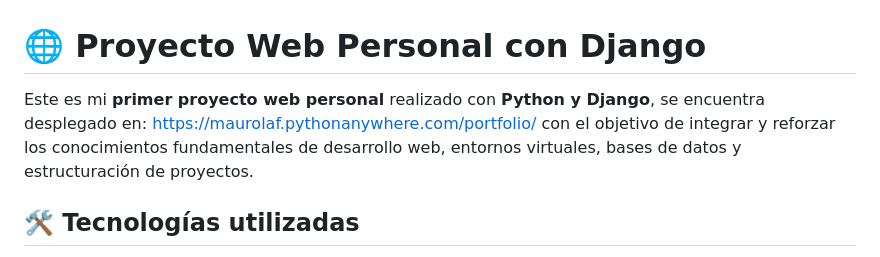
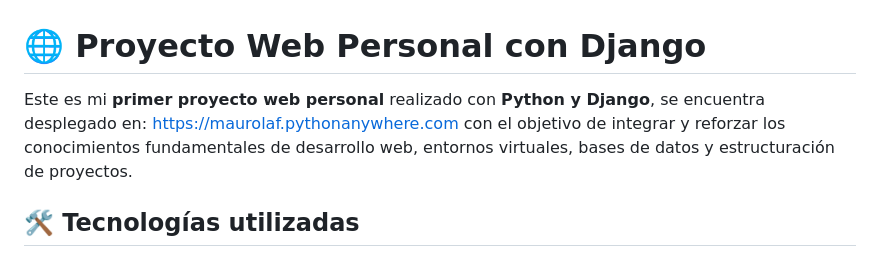
Before and after one commit to MauroLaf/Django-Web-Personal, a Markdown page: README.md, the part around the change. Drawn GitHub-style.

```diff
--- a/README.md
+++ b/README.md
@@ -1,7 +1,7 @@
 
 # 🌐 Proyecto Web Personal con Django
 
-Este es mi **primer proyecto web personal** realizado con **Python y Django**, se encuentra desplegado en: https://maurolaf.pythonanywhere.com/portfolio/ con el objetivo de integrar y reforzar los conocimientos fundamentales de desarrollo web, entornos virtuales, bases de datos y estructuración de proyectos.
+Este es mi **primer proyecto web personal** realizado con **Python y Django**, se encuentra desplegado en: https://maurolaf.pythonanywhere.com con el objetivo de integrar y reforzar los conocimientos fundamentales de desarrollo web, entornos virtuales, bases de datos y estructuración de proyectos.
 
 ## 🛠 Tecnologías utilizadas
 
```
